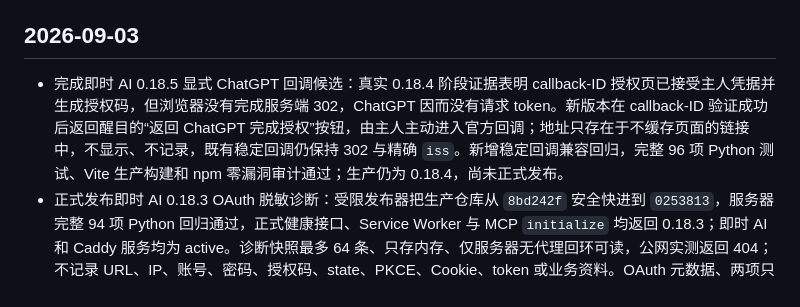
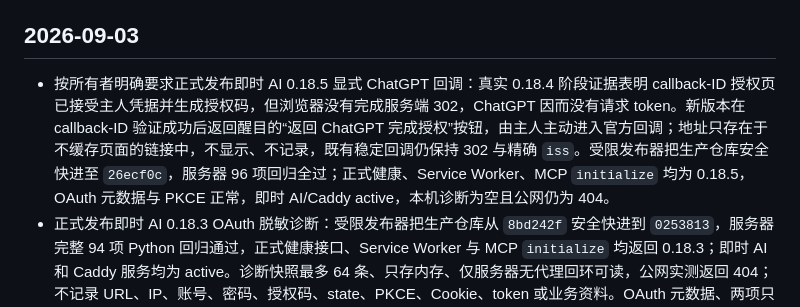
Before and after one commit to wangbaocheng123-hash/instant-ai-finance, a Markdown page: CHANGELOG.md, the part around the change. Rendered like a GitHub page.

```diff
--- a/CHANGELOG.md
+++ b/CHANGELOG.md
@@ -4,7 +4,7 @@
 
 ## 2026-09-03
 
-- 完成即时 AI 0.18.5 显式 ChatGPT 回调候选：真实 0.18.4 阶段证据表明 callback-ID 授权页已接受主人凭据并生成授权码，但浏览器没有完成服务端 302，ChatGPT 因而没有请求 token。新版本在 callback-ID 验证成功后返回醒目的“返回 ChatGPT 完成授权”按钮，由主人主动进入官方回调；地址只存在于不缓存页面的链接中，不显示、不记录，既有稳定回调仍保持 302 与精确 `iss`。新增稳定回调兼容回归，完整 96 项 Python 测试、Vite 生产构建和 npm 零漏洞审计通过；生产仍为 0.18.4，尚未正式发布。
+- 按所有者明确要求正式发布即时 AI 0.18.5 显式 ChatGPT 回调：真实 0.18.4 阶段证据表明 callback-ID 授权页已接受主人凭据并生成授权码，但浏览器没有完成服务端 302，ChatGPT 因而没有请求 token。新版本在 callback-ID 验证成功后返回醒目的“返回 ChatGPT 完成授权”按钮，由主人主动进入官方回调；地址只存在于不缓存页面的链接中，不显示、不记录，既有稳定回调仍保持 302 与精确 `iss`。受限发布器把生产仓库安全快进至 `26ecf0c`，服务器 96 项回归全过；正式健康、Service Worker、MCP `initialize` 均为 0.18.5，OAuth 元数据与 PKCE 正常，即时 AI/Caddy active，本机诊断为空且公网仍为 404。
 - 正式发布即时 AI 0.18.3 OAuth 脱敏诊断：受限发布器把生产仓库从 `8bd242f` 安全快进到 `0253813`，服务器完整 94 项 Python 回归通过，正式健康接口、Service Worker 与 MCP `initialize` 均返回 0.18.3；即时 AI 和 Caddy 服务均为 active。诊断快照最多 64 条、只存内存、仅服务器无代理回环可读，公网实测返回 404；不记录 URL、IP、账号、密码、授权码、state、PKCE、Cookie、token 或业务资料。OAuth 元数据、两项只读工具与未授权 401 challenge 验收正常，待所有者只重试一次后读取阶段结果。
 - 0.18.3 真实诊断已定位断点：新连接 DCR 成功、授权页正常、主人凭据通过，服务器在 3 秒内三次发出同一客户端的稳定回调，但 ChatGPT/Codex 从未请求 `/oauth/token`；因此账号、密码、按钮和令牌端点均不是本次断点。按所有者明确要求正式发布 0.18.4 callback-ID 兼容修复：受限发布器把生产仓库安全快进到 `6ef35e9`，服务器 95 项回归通过；正式健康、Service Worker 和 MCP `initialize` 均为 0.18.4，OAuth 元数据已不再声明共享稳定回调能力，即时 AI/Caddy active，本机诊断为空且公网仍为 404。旧稳定回调继续兼容并保留精确 `iss`；待删除失败连接并新建一次连接验证独有 callback-ID、token 交换和只读工具。
 - 0.18.4 真实新连接已确认使用独有 callback-ID：DCR、授权页、主人凭据与 302 callback-ID 回调均成功，同一客户端关联一致；等待后仍无 `/oauth/token` 请求。因此稳定/独有回调选择、即时 AI 账号密码和服务端授权处理均已排除，剩余断点收敛到浏览器中的 ChatGPT/Codex 回调会话。下一步只需确认点击后的域名与页面状态，禁止提供可能含 code/state 的完整查询参数；不再改服务器认证或让所有者反复尝试密码。
```
Also changed, not shown: STATUS.md (+3 -3 lines), TASKS.md (+1 -1 lines).
